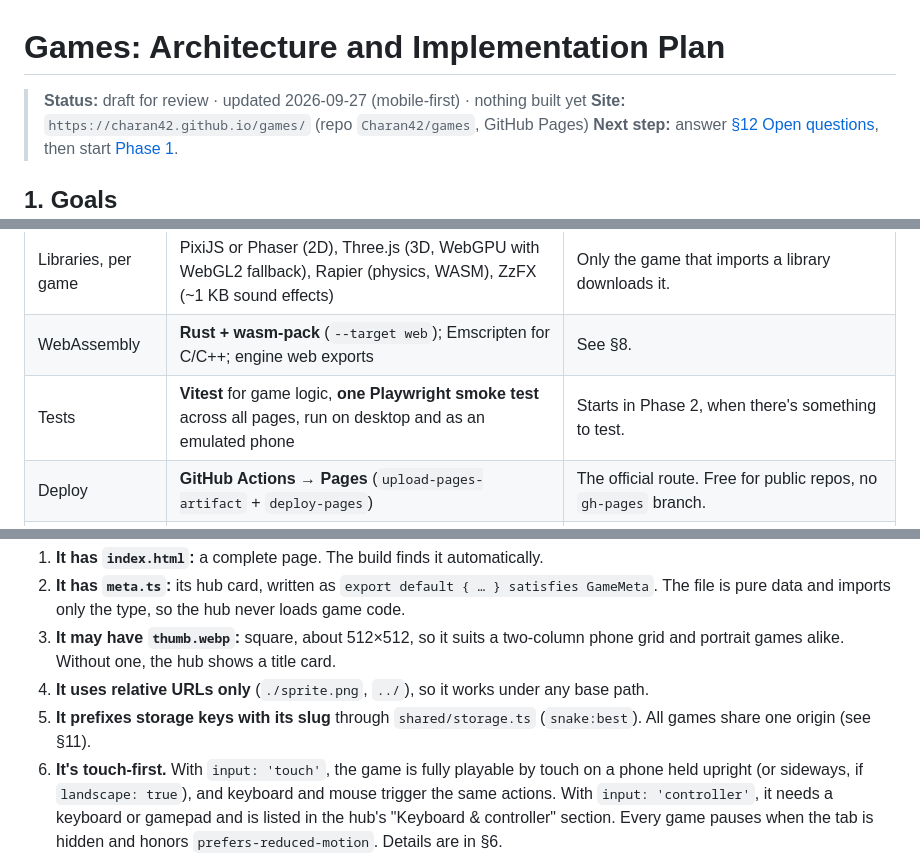
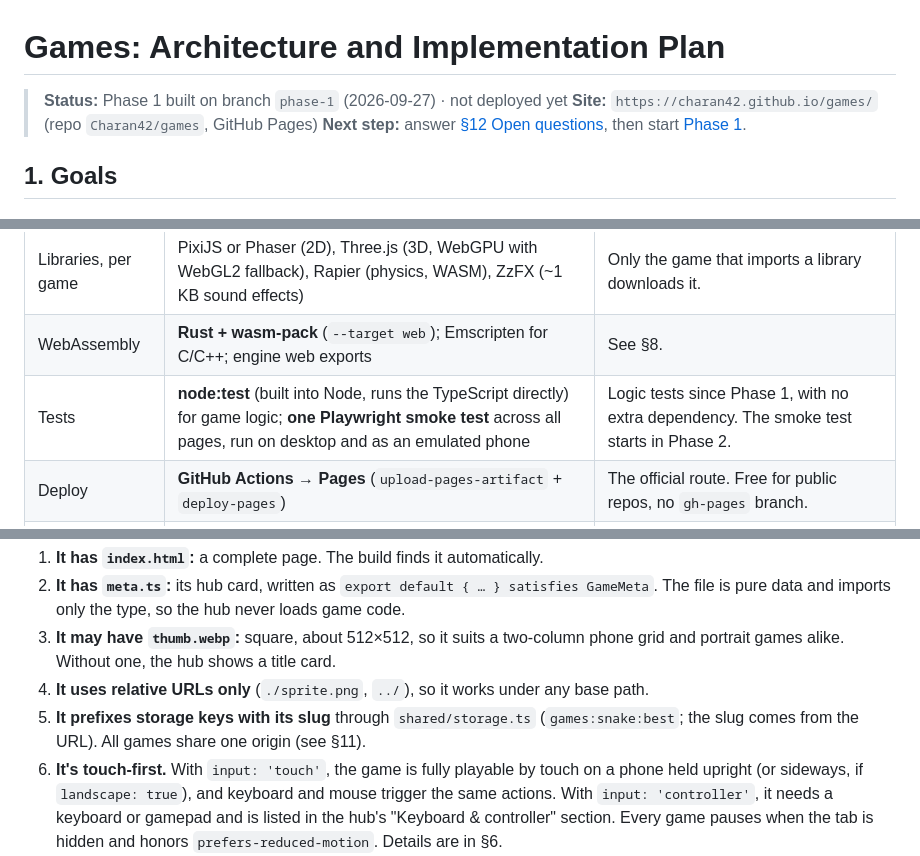
Before and after one commit to Charan42/games, a Markdown page: PLAN.md, 3 parts joined by grey strips. GitHub-like rendering.

```diff
--- a/PLAN.md
+++ b/PLAN.md
@@ -1,6 +1,6 @@
 # Games: Architecture and Implementation Plan
 
-> **Status:** draft for review · updated 2026-09-27 (mobile-first) · nothing built yet
+> **Status:** Phase 1 built on branch `phase-1` (2026-09-27) · not deployed yet
 > **Site:** `https://charan42.github.io/games/` (repo `Charan42/games`, GitHub Pages)
 > **Next step:** answer [§12 Open questions](#12-open-questions), then start [Phase 1](#phase-1-foundation--first-game).
 
@@ -44,7 +44,7 @@ The cost is a full page load between the hub and a game. Cross-document View Tra
 | React | **Allowed per game, never required** | Useful for UI-heavy games. Adds nothing to a canvas game loop. |
 | Libraries, per game | PixiJS or Phaser (2D), Three.js (3D, WebGPU with WebGL2 fallback), Rapier (physics, WASM), ZzFX (~1 KB sound effects) | Only the game that imports a library downloads it. |
 | WebAssembly | **Rust + wasm-pack** (`--target web`); Emscripten for C/C++; engine web exports | See §8. |
-| Tests | **Vitest** for game logic, **one Playwright smoke test** across all pages, run on desktop and as an emulated phone | Starts in Phase 2, when there's something to test. |
+| Tests | **node:test** (built into Node, runs the TypeScript directly) for game logic; **one Playwright smoke test** across all pages, run on desktop and as an emulated phone | Logic tests since Phase 1, with no extra dependency. The smoke test starts in Phase 2. |
 | Deploy | **GitHub Actions → Pages** (`upload-pages-artifact` + `deploy-pages`) | The official route. Free for public repos, no `gh-pages` branch. |
 | Tooling | **npm** and **Node 22** (already installed), pinned in `.nvmrc` | Nothing extra to install. |
 
@@ -144,7 +146,7 @@ A game is a folder under `src/` that follows these rules:
 2. **It has `meta.ts`:** its hub card, written as `export default { … } satisfies GameMeta`. The file is pure data and imports only the type, so the hub never loads game code.
 3. **It may have `thumb.webp`:** square, about 512×512, so it suits a two-column phone grid and portrait games alike. Without one, the hub shows a title card.
 4. **It uses relative URLs only** (`./sprite.png`, `../`), so it works under any base path.
-5. **It prefixes storage keys with its slug** through `shared/storage.ts` (`snake:best`). All games share one origin (see §11).
+5. **It prefixes storage keys with its slug** through `shared/storage.ts` (`games:snake:best`; the slug comes from the URL). All games share one origin (see §11).
 6. **It's touch-first.** With `input: 'touch'`, the game is fully playable by touch on a phone held upright (or sideways, if `landscape: true`), and keyboard and mouse trigger the same actions. With `input: 'controller'`, it needs a keyboard or gamepad and is listed in the hub's "Keyboard & controller" section. Every game pauses when the tab is hidden and honors `prefers-reduced-motion`. Details are in §6.
 7. **Its logic is pure and seeded:** `step(state, input) → state`, kept separate from drawing, with a seeded random number generator instead of `Math.random()` for anything that affects play.
 
```
Also changed, not shown: other parts of PLAN.md (+28 -18 lines).
